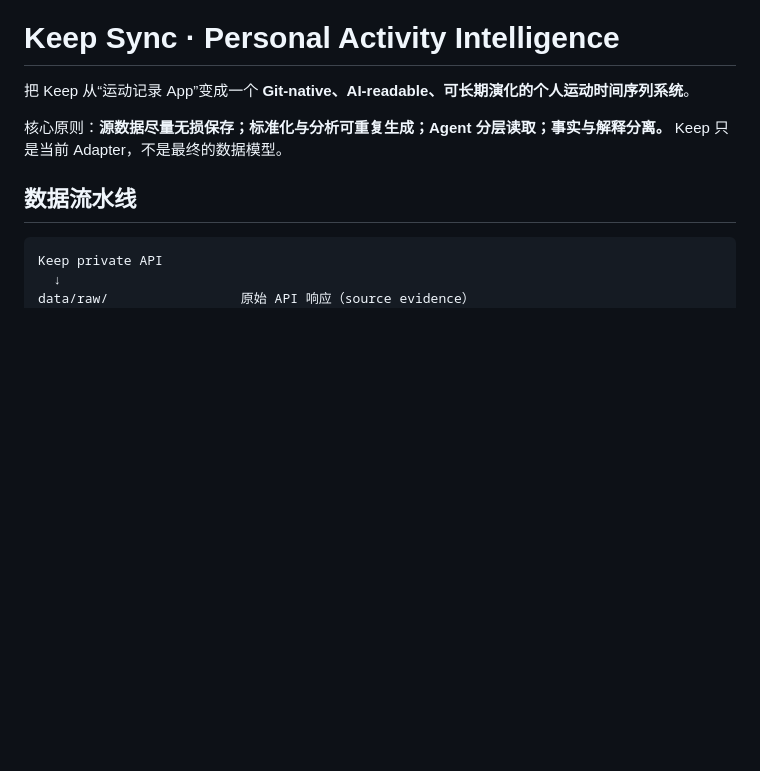
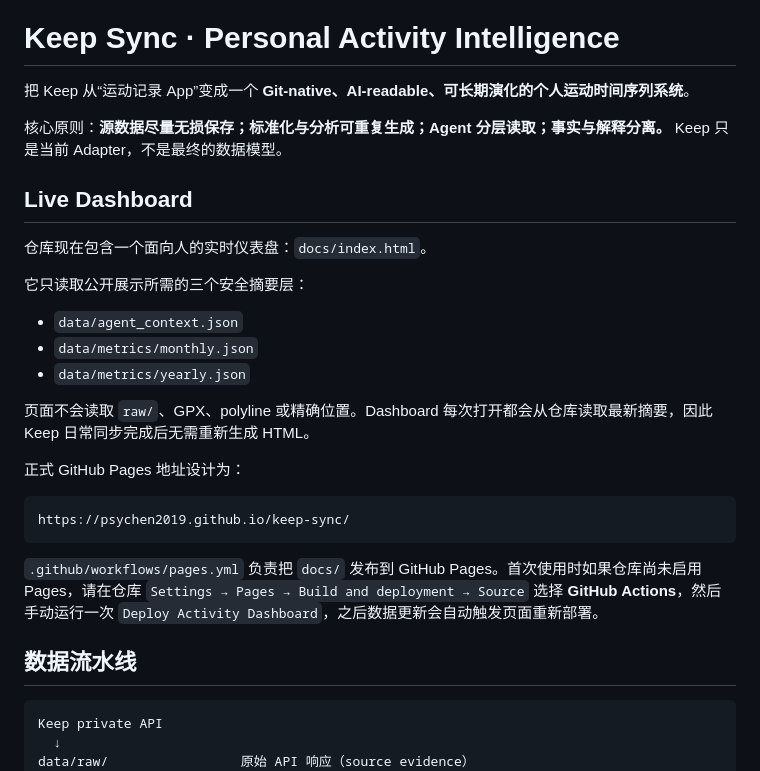
Before and after one commit to psychen2019/keep-sync, a Markdown page: README.md, the part around the change. Drawn GitHub-style; blank space fills up the shorter version.

Commit message:
document live activity dashboard

````diff
--- a/README.md
+++ b/README.md
@@ -3,6 +3,26 @@
 把 Keep 从“运动记录 App”变成一个 **Git-native、AI-readable、可长期演化的个人运动时间序列系统**。
 
 核心原则：**源数据尽量无损保存；标准化与分析可重复生成；Agent 分层读取；事实与解释分离。** Keep 只是当前 Adapter，不是最终的数据模型。
+
+## Live Dashboard
+
+仓库现在包含一个面向人的实时仪表盘：`docs/index.html`。
+
+它只读取公开展示所需的三个安全摘要层：
+
+- `data/agent_context.json`
+- `data/metrics/monthly.json`
+- `data/metrics/yearly.json`
+
+页面不会读取 `raw/`、GPX、polyline 或精确位置。Dashboard 每次打开都会从仓库读取最新摘要，因此 Keep 日常同步完成后无需重新生成 HTML。
+
+正式 GitHub Pages 地址设计为：
+
+```text
+https://psychen2019.github.io/keep-sync/
+```
+
+`.github/workflows/pages.yml` 负责把 `docs/` 发布到 GitHub Pages。首次使用时如果仓库尚未启用 Pages，请在仓库 `Settings → Pages → Build and deployment → Source` 选择 **GitHub Actions**，然后手动运行一次 `Deploy Activity Dashboard`，之后数据更新会自动触发页面重新部署。
 
 ## 数据流水线
 
````
